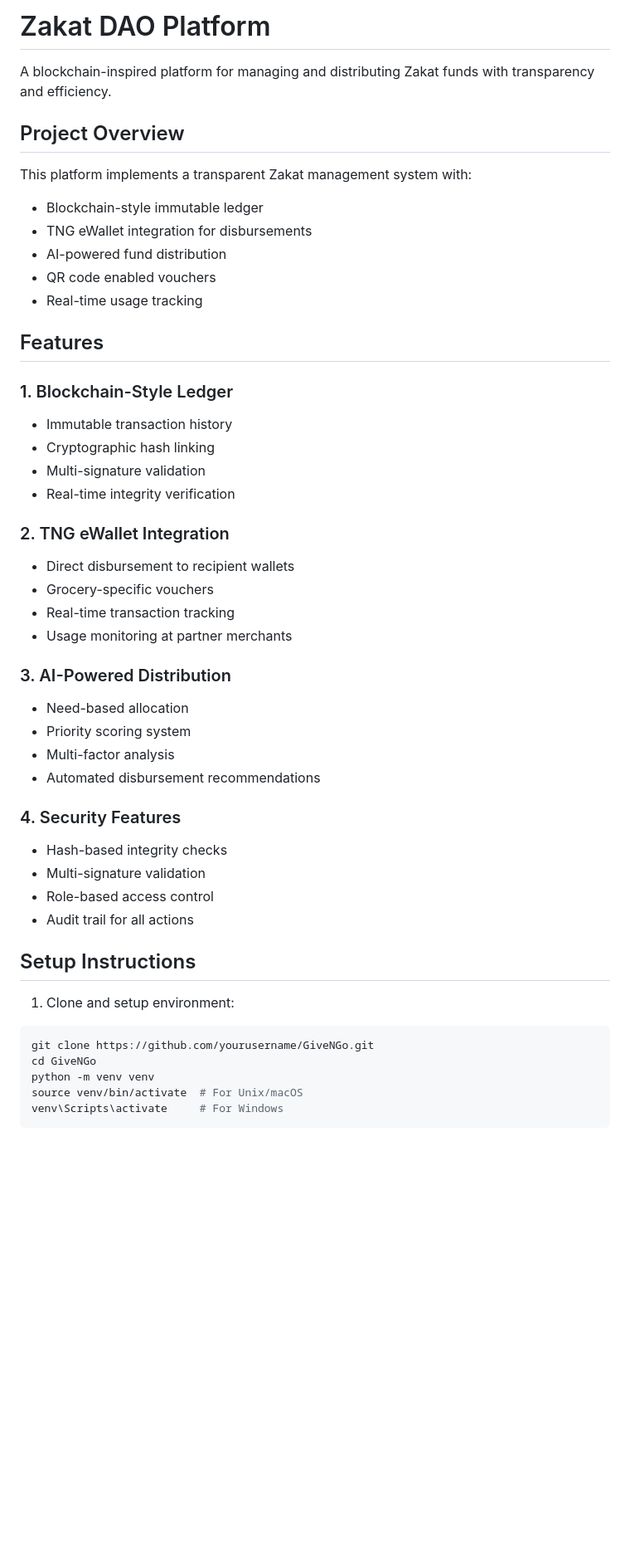
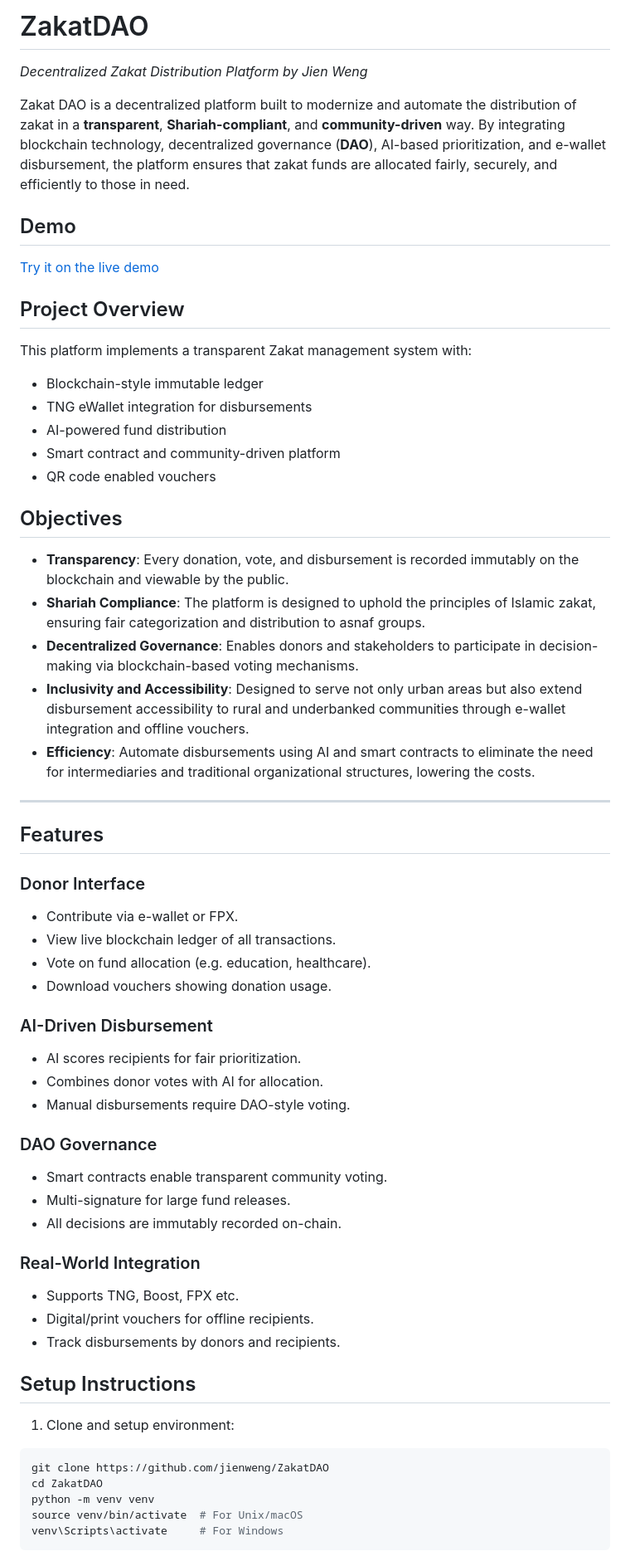
Before and after one commit to JienWeng/ZakatDAO, a Markdown page: README.md, the part around one of its changes. Shown at 83% size. GitHub-like rendering; blank space fills up the shorter version.

````diff
--- a/README.md
+++ b/README.md
@@ -1,6 +1,11 @@
-# Zakat DAO Platform
+# ZakatDAO
 
-A blockchain-inspired platform for managing and distributing Zakat funds with transparency and efficiency.
+*Decentralized Zakat Distribution Platform by Jien Weng*
+
+Zakat DAO is a decentralized platform built to modernize and automate the distribution of zakat in a **transparent**, **Shariah-compliant**, and **community-driven** way. By integrating blockchain technology, decentralized governance (**DAO**), AI-based prioritization, and e-wallet disbursement, the platform ensures that zakat funds are allocated fairly, securely, and efficiently to those in need.
+
+## Demo
+[Try it on the live demo](https://zakatdao.onrender.com)
 
 ## Project Overview
 
@@ -8,41 +13,48 @@ This platform implements a transparent Zakat management system with:
 - Blockchain-style immutable ledger
 - TNG eWallet integration for disbursements
 - AI-powered fund distribution
+- Smart contract and community-driven platform
 - QR code enabled vouchers
-- Real-time usage tracking
+
+## Objectives
+
+- **Transparency**: Every donation, vote, and disbursement is recorded immutably on the blockchain and viewable by the public.
+- **Shariah Compliance**: The platform is designed to uphold the principles of Islamic zakat, ensuring fair categorization and distribution to asnaf groups.
+- **Decentralized Governance**: Enables donors and stakeholders to participate in decision-making via blockchain-based voting mechanisms.
+- **Inclusivity and Accessibility**: Designed to serve not only urban areas but also extend disbursement accessibility to rural and underbanked communities through e-wallet integration and offline vouchers.
+- **Efficiency**: Automate disbursements using AI and smart contracts to eliminate the need for intermediaries and traditional organizational structures, lowering the costs.
+
+---
 
 ## Features
 
-### 1. Blockchain-Style Ledger
-- Immutable transaction history
-- Cryptographic hash linking
-- Multi-signature validation
-- Real-time integrity verification
+### Donor Interface
+- Contribute via e-wallet or FPX.
+- View live blockchain ledger of all transactions.
+- Vote on fund allocation (e.g. education, healthcare).
+- Download vouchers showing donation usage.
 
-### 2. TNG eWallet Integration
-- Direct disbursement to recipient wallets
-- Grocery-specific vouchers
-- Real-time transaction tracking
-- Usage monitoring at partner merchants
+### AI-Driven Disbursement
+- AI scores recipients for fair prioritization.
+- Combines donor votes with AI for allocation.
+- Manual disbursements require DAO-style voting.
 
-### 3. AI-Powered Distribution
-- Need-based allocation
-- Priority scoring system
-- Multi-factor analysis
-- Automated disbursement recommendations
+### DAO Governance
+- Smart contracts enable transparent community voting.
+- Multi-signature for large fund releases.
+- All decisions are immutably recorded on-chain.
 
-### 4. Security Features
-- Hash-based integrity checks
-- Multi-signature validation
-- Role-based access control
-- Audit trail for all actions
+### Real-World Integration
+- Supports TNG, Boost, FPX etc.
+- Digital/print vouchers for offline recipients.
+- Track disbursements by donors and recipients.
 
 ## Setup Instructions
 
 1. Clone and setup environment:
 ```bash
-git clone https://github.com/yourusername/GiveNGo.git
-cd GiveNGo
+git clone https://github.com/jienweng/ZakatDAO
+cd ZakatDAO
 python -m venv venv
 source venv/bin/activate  # For Unix/macOS
 venv\Scripts\activate     # For Windows
````
Also changed, not shown: other parts of README.md (+13 -69 lines).
